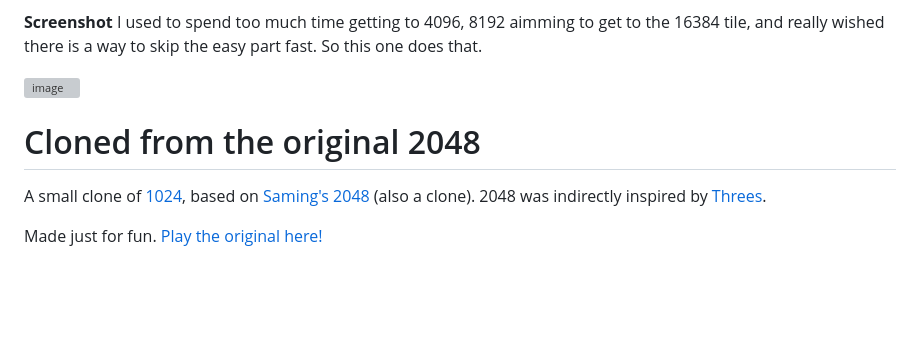
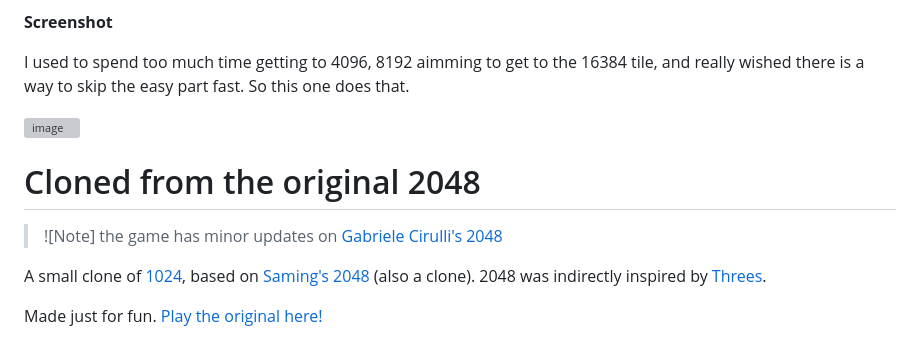
Before and after one commit to changlubio/hard2048, a Markdown page: README.md, the part around the change. GitHub-like rendering; blank space fills up the shorter version; grey boxes are pictures that could not be loaded.

```diff
--- a/README.md
+++ b/README.md
@@ -15,6 +15,8 @@ New "Setup Mode" button alongside "New Game", which allows switching between pla
 - Start Game: Exit setup mode and begin playing from custom position
 
 **Screenshot**
+
+
 I used to spend too much time getting to 4096, 8192 aimming to get to the 16384 tile, and really wished there is a way to skip the easy part fast. So this one does that.
 
 <img width="516" height="819" alt="image" src="https://github.com/user-attachments/assets/940c404b-df80-475d-984c-e0da9c2f835c" />
@@ -22,6 +24,9 @@ I used to spend too much time getting to 4096, 8192 aimming to get to the 16384
 
 
 # Cloned from the original 2048
+
+> ![Note] the game has minor updates on [Gabriele Cirulli's 2048](https://github.com/gabrielecirulli/2048)
+
 A small clone of [1024](https://play.google.com/store/apps/details?id=com.veewo.a1024), based on [Saming's 2048](http://saming.fr/p/2048/) (also a clone). 2048 was indirectly inspired by [Threes](https://asherv.com/threes/).
 
 Made just for fun. [Play the original here!](http://gabrielecirulli.github.io/2048/)
```
